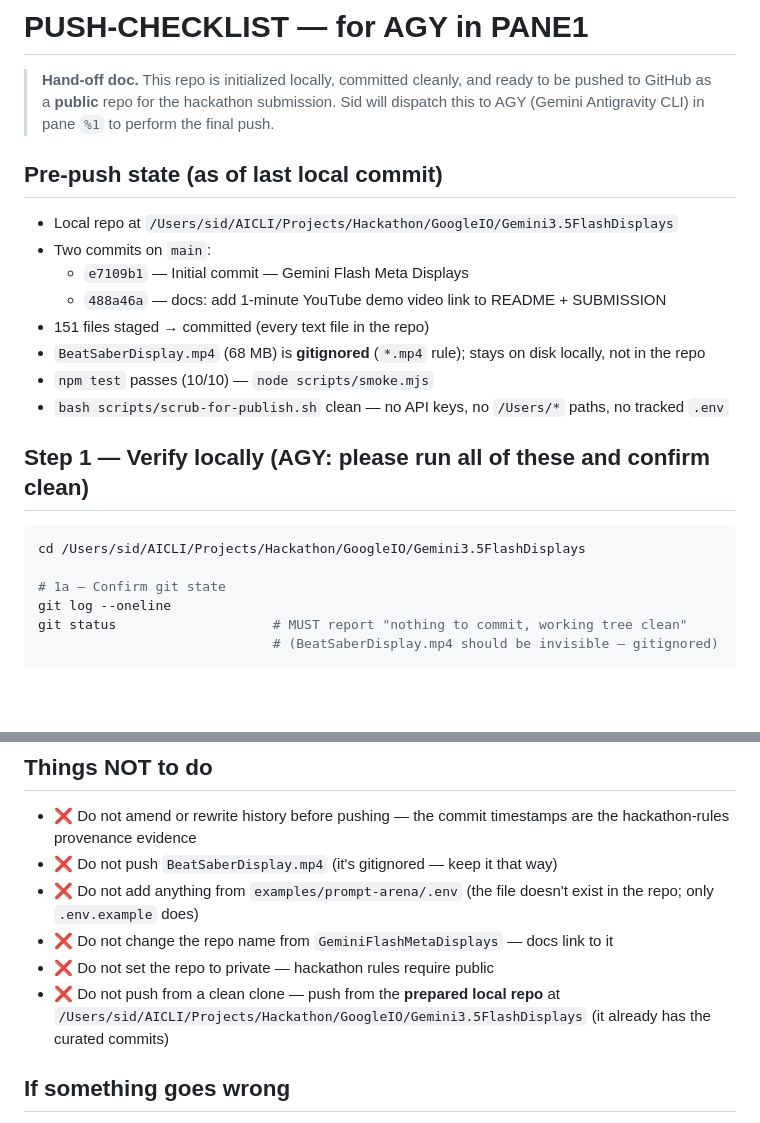
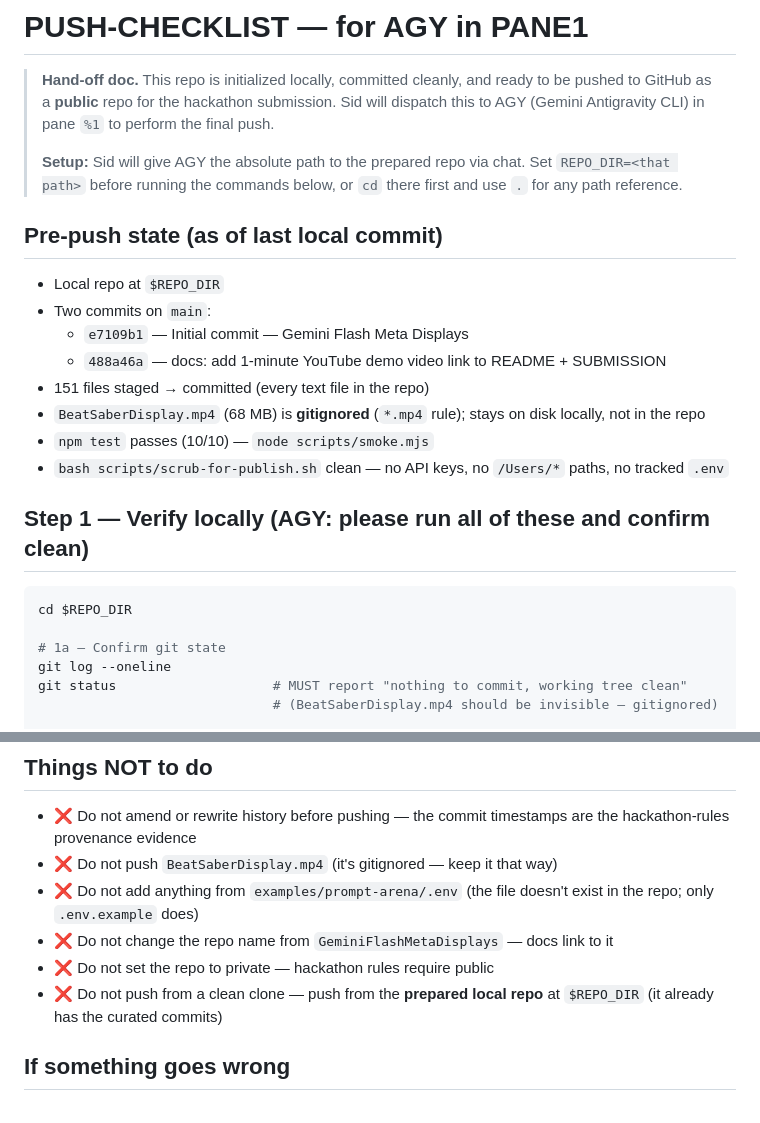
Before and after one commit to sidkandan/GeminiDisplayKit, a Markdown page: PUSH-CHECKLIST.md, 2 parts joined by grey strips. Drawn GitHub-style; blank space fills up the shorter version.

Commit message:
chore: make PUSH-CHECKLIST path-agnostic + whitelist it from scrub

````diff
--- a/PUSH-CHECKLIST.md
+++ b/PUSH-CHECKLIST.md
@@ -4,10 +4,14 @@
 > and ready to be pushed to GitHub as a **public** repo for the hackathon
 > submission. Sid will dispatch this to AGY (Gemini Antigravity CLI) in
 > pane `%1` to perform the final push.
+>
+> **Setup:** Sid will give AGY the absolute path to the prepared repo via
+> chat. Set `REPO_DIR=<that path>` before running the commands below,
+> or `cd` there first and use `.` for any path reference.
 
 ## Pre-push state (as of last local commit)
 
-- Local repo at `/Users/sid/AICLI/Projects/Hackathon/GoogleIO/Gemini3.5FlashDisplays`
+- Local repo at `$REPO_DIR`
 - Two commits on `main`:
   - `e7109b1` — Initial commit — Gemini Flash Meta Displays
   - `488a46a` — docs: add 1-minute YouTube demo video link to README + SUBMISSION
@@ -19,7 +23,7 @@
 ## Step 1 — Verify locally (AGY: please run all of these and confirm clean)
 
 ```bash
-cd /Users/sid/AICLI/Projects/Hackathon/GoogleIO/Gemini3.5FlashDisplays
+cd $REPO_DIR
 
 # 1a — Confirm git state
 git log --oneline
@@ -130,7 +134,7 @@ including:
 - ❌ Do not change the repo name from `GeminiFlashMetaDisplays` — docs link to it
 - ❌ Do not set the repo to private — hackathon rules require public
 - ❌ Do not push from a clean clone — push from the **prepared local repo**
-  at `/Users/sid/AICLI/Projects/Hackathon/GoogleIO/Gemini3.5FlashDisplays`
+  at `$REPO_DIR`
   (it already has the curated commits)
 
 ## If something goes wrong
````
